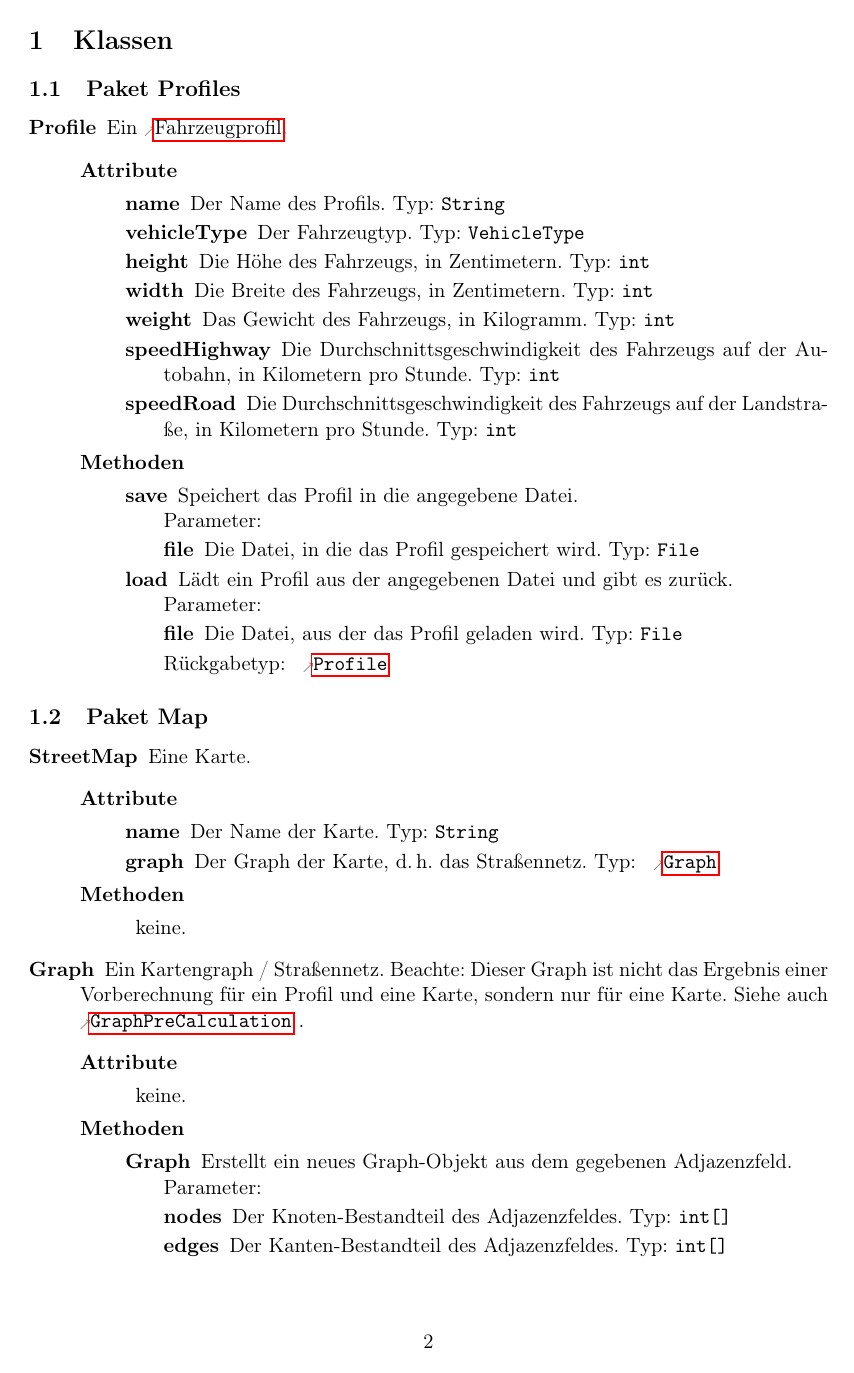
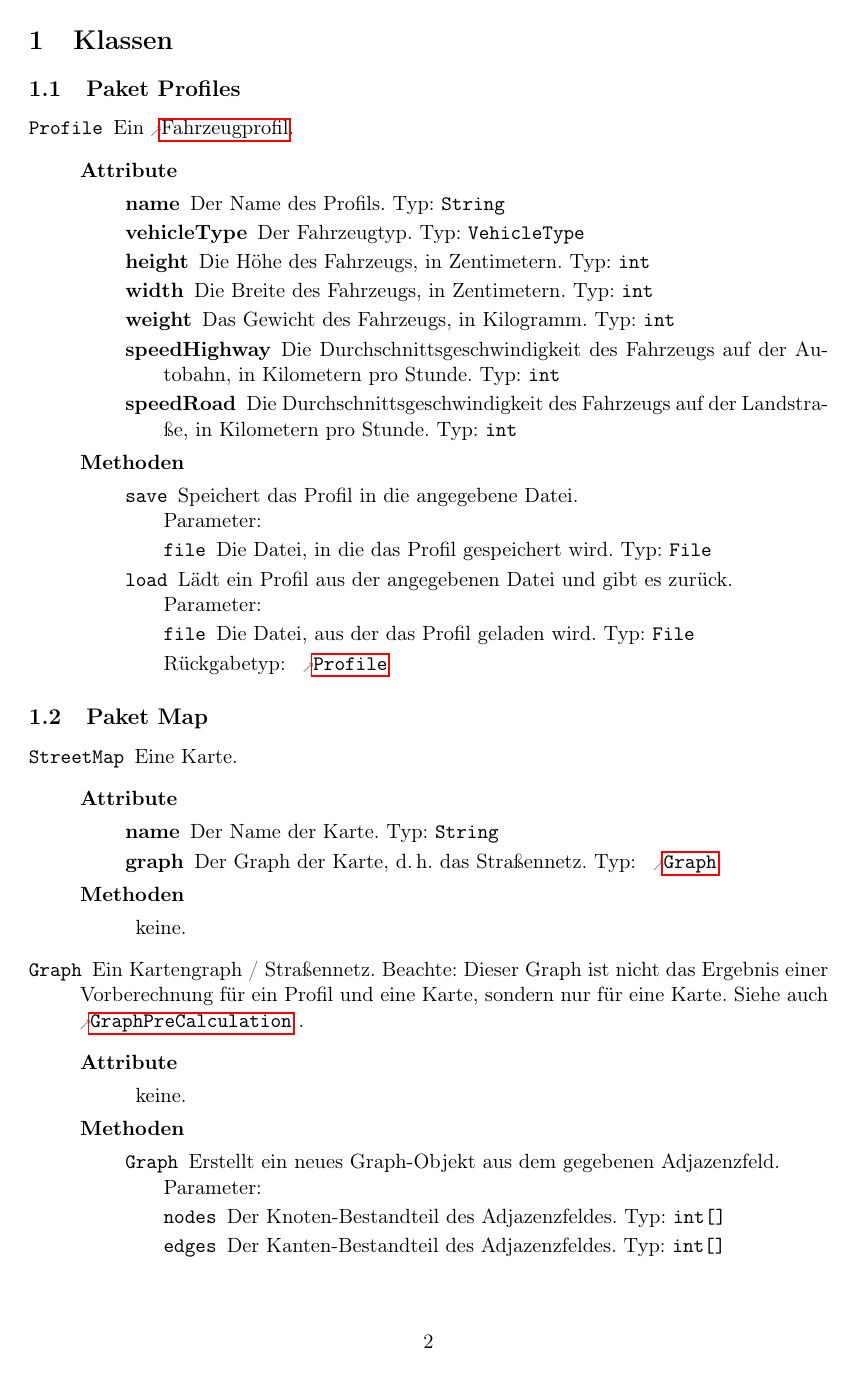
Before and after one commit to routeKIT/routeKIT, a LaTeX document (entwurf/entwurf.tex): page 3 of 20. Compiled offline with pdfLaTeX.

Commit message:
Entwurf: Use monospaced font for identifiers

```diff
--- a/entwurf/entwurf.tex
+++ b/entwurf/entwurf.tex
@@ -43,7 +43,7 @@
 % 3. Attribute (ein oder mehrere \attr, oder \keine)
 % 4. Methoden (ein oder mehrere \method, oder \keine)
 \newcommand{\class}[4]{
-  \item[\namedlabel{K:#1}{#1}] #2
+  \item[\namedlabel{K:#1}{\code{#1}}] #2
     \begin{description}
     \newcommand{\currentclass}[0]{#1}
     \item[Attribute] \hfill % \hfill forces the following description into the next line
@@ -61,7 +61,7 @@
 % 2. Typ
 % 3. kurze Beschreibung
 \newcommand{\attr}[3]{
-  \item[\namedlabel{A:\currentclass.#1}{#1}] #3 Typ:~\texttt{#2}
+  \item[\namedlabel{A:\currentclass.#1}{#1}] #3 Typ:~\code{#2}
 }
 % Argumente:
 % 1. Name
@@ -69,14 +69,14 @@
 % 3. Parameter (ein oder mehrere \param, oder \keine)
 % 4. Beschreibung
 \NewDocumentCommand{\method}{m o m +m}{ % the ‘+m’ means that parameter 4 can contain several paragraphs, see http://tex.stackexchange.com/questions/64328/blank-lines-break-xparse-or-ifthen-macro
-  \item[\namedlabel{M:\currentclass.#1}{#1}] #4\\
+  \item[\namedlabel{M:\currentclass.#1}{\code{#1}}] #4\\
     Parameter:
     \begin{description}
       \newcommand{\currentmethod}[0]{#1}
       #3
     \end{description}
     \IfValueTF{#2} % if the optional “type” argument is given...
-              {Rückgabetyp: \texttt{#2}} % then show the return type...
+              {Rückgabetyp: \code{#2}} % then show the return type...
               {} % else don’t.
 }
 % Argumente:
@@ -84,28 +84,28 @@
 % 2. Typ
 % 3. kurze Beschreibung
 \newcommand{\param}[3]{
-  \item[\namedlabel{P:\currentclass.\currentmethod.#1}{#1}] #3 Typ:~\texttt{#2}
+  \item[\namedlabel{P:\currentclass.\currentmethod.#1}{\code{#1}}] #3 Typ:~\code{#2}
 }
 
 % Argumente:
 % 1. Klasse
 % 2. (optional) Text – default: Klasse
 \NewDocumentCommand{\refclass}{mO{#1}}{
-  \hyperref[K:#1]{\texttt{#2}}
+  \hyperref[K:#1]{\code{#2}}
 }
 % Argumente:
 % 1. Klasse
 % 2. Attribut
 % 3. (optional) Text – default: Klasse.Attribut
 \NewDocumentCommand{\refattr}{mmO{#1.#2}}{
-  \hyperref[A:#1.#2]{\texttt{#3}}
+  \hyperref[A:#1.#2]{\code{#3}}
 }
 % Argumennte:
 % 1. Klasse
 % 2. Methode
 % 3. (optional) Text – default: Klasse.Methode
 \NewDocumentCommand{\refmethod}{mmO{#1.#2}}{
-  \hyperref[M:#1.#2]{\texttt{#3}}
+  \hyperref[M:#1.#2]{\code{#3}}
 }
 % Argumente:
 % 1. Klasse
@@ -113,7 +113,7 @@
 % 3. Parameter
 % 4. (optional) Text – default: Klasse.Methode.Parameter
 \NewDocumentCommand{\refparam}{mmmO{#1.#2.#3}}{
-  \hyperref[P:#1.#2.#3]{\texttt{#4}}
+  \hyperref[P:#1.#2.#3]{\code{#4}}
 }
 
 \newcommand{\code}[1]{\texttt{#1}}
```
